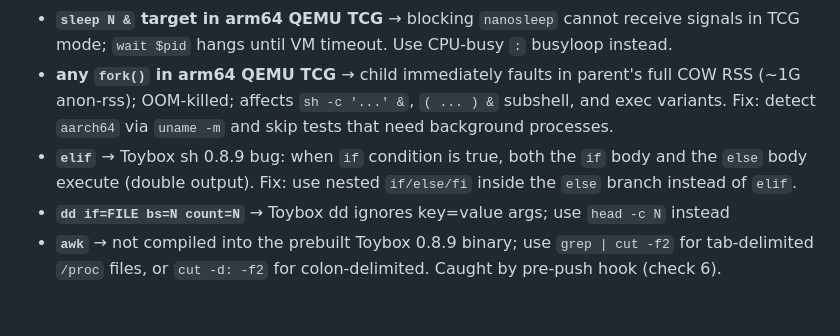
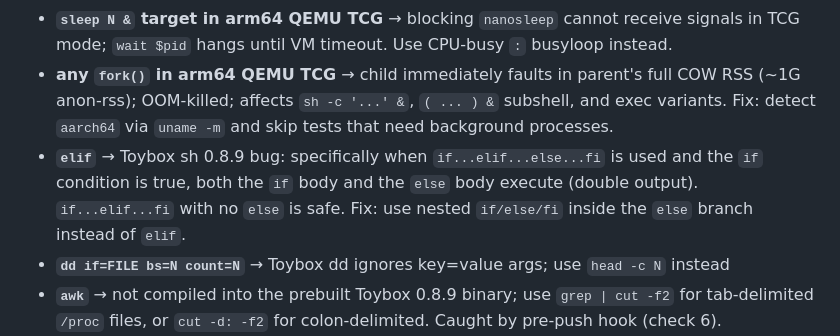
Before and after one commit to bb-claw/kernel-test, a Markdown page: memory/code-quality.md, the part around the change. Drawn GitHub-style; blank space fills up the shorter version.

```diff
--- a/memory/code-quality.md
+++ b/memory/code-quality.md
@@ -75,7 +75,7 @@ Examples:
 - **`while true; do true; done` busyloop** → `true` is a Toybox applet (external cmd); each iteration forks+execs, zombie accumulation fills all guest RAM (485 MiB in 512M, 977 MiB in 1G VM). Use `while :; do :; done` — `:` is a special builtin, no fork per iteration, CPU-bound so signals are delivered in TCG.
 - **`sleep N &` target in arm64 QEMU TCG** → blocking `nanosleep` cannot receive signals in TCG mode; `wait $pid` hangs until VM timeout. Use CPU-busy `:` busyloop instead.
 - **any `fork()` in arm64 QEMU TCG** → child immediately faults in parent's full COW RSS (~1G anon-rss); OOM-killed; affects `sh -c '...' &`, `( ... ) &` subshell, and exec variants. Fix: detect `aarch64` via `uname -m` and skip tests that need background processes.
-- **`elif`** → Toybox sh 0.8.9 bug: when `if` condition is true, both the `if` body and the `else` body execute (double output). Fix: use nested `if/else/fi` inside the `else` branch instead of `elif`.
+- **`elif`** → Toybox sh 0.8.9 bug: specifically when `if...elif...else...fi` is used and the `if` condition is true, both the `if` body and the `else` body execute (double output). `if...elif...fi` with no `else` is safe. Fix: use nested `if/else/fi` inside the `else` branch instead of `elif`.
 - **`dd if=FILE bs=N count=N`** → Toybox dd ignores key=value args; use `head -c N` instead
 - **`awk`** → not compiled into the prebuilt Toybox 0.8.9 binary; use `grep | cut -f2` for tab-delimited `/proc` files, or `cut -d: -f2` for colon-delimited. Caught by pre-push hook (check 6).
 - **`if out=$(cmd); then`** → Toybox sh bug: a variable assignment always exits 0, so the command's real exit code is swallowed and the branch always evaluates as true. Use `cmd > /tmp/out.txt 2>&1` to redirect to a file; check `$?`; read the file for diagnostics.
```
Also changed, not shown: memory/project.md (+1 -1 lines), memory/test-inventory.md (+1 -1 lines).
